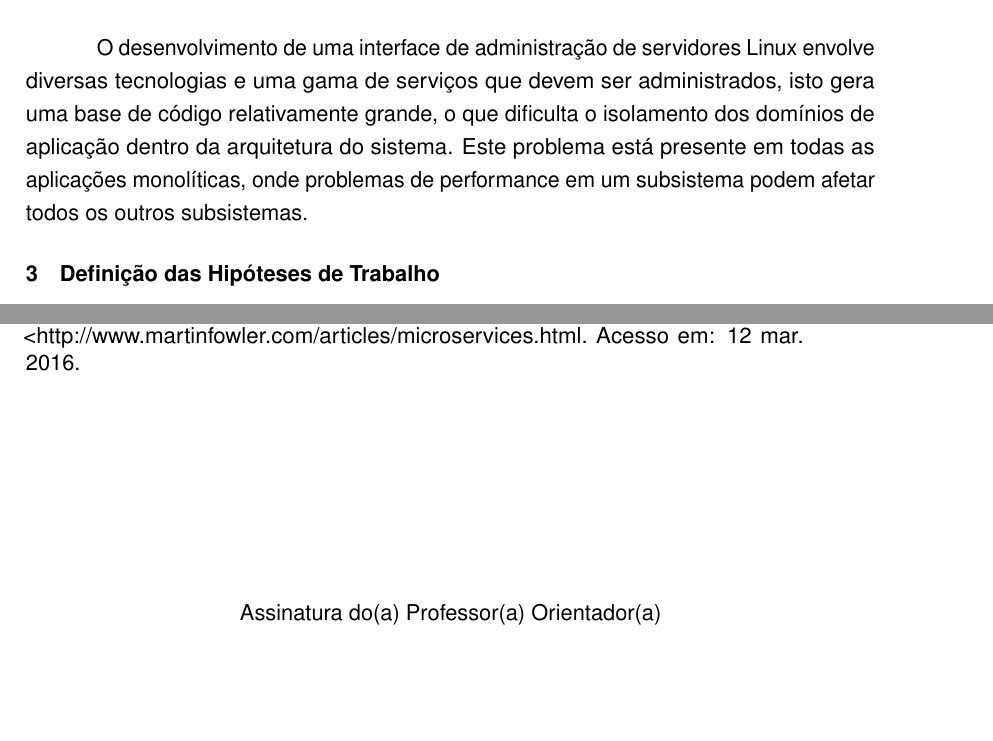
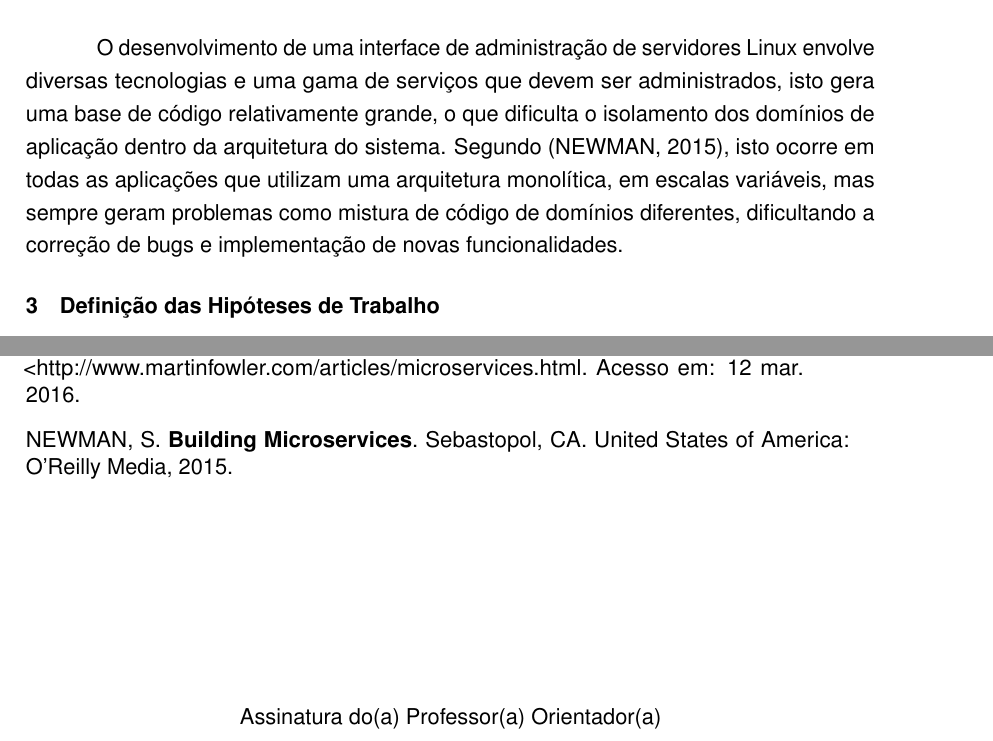
Before and after one commit to rudineirk/pre_projeto_tcc, a LaTeX thesis (pre_projeto.tex, which reads pre_projeto/problema.tex): two parts of pages 1 and 4 of 4, joined at a grey line, cut so that both start at the same text, the shorter picture padded with empty space. Compiled offline with pdfLaTeX.

Commit message:
Update problem description

```diff
--- a/pre_projeto/problema.tex
+++ b/pre_projeto/problema.tex
@@ -4,6 +4,7 @@
   envolve diversas tecnologias e uma gama de serviços que devem ser
   administrados, isto gera uma base de código relativamente grande, o que
   dificulta o isolamento dos domínios de aplicação dentro da arquitetura
-  do sistema. Este problema está presente em todas as aplicações monolíticas,
-  onde problemas de performance em um subsistema podem afetar todos
-  os outros subsistemas.
+  do sistema. Segundo \cite{Newman2015}, isto ocorre em todas as aplicações
+  que utilizam uma arquitetura monolítica, em escalas variáveis, mas sempre
+  geram problemas como mistura de código de domínios diferentes, dificultando
+  a correção de bugs e implementação de novas funcionalidades.
```
